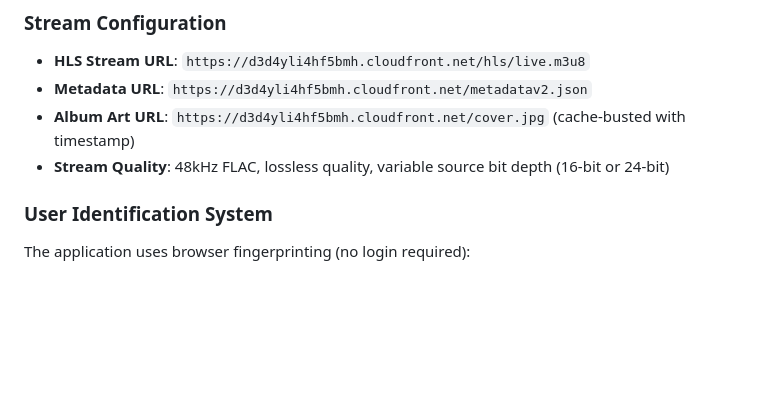
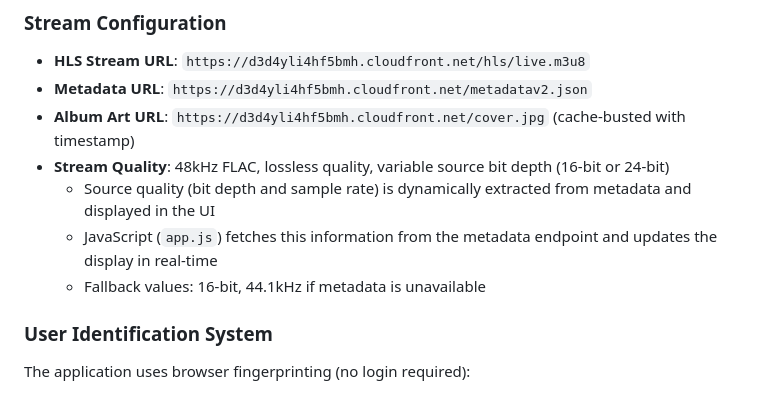
Before and after one commit to MatiNav/radiocalico-claude, a Markdown page: CLAUDE.md, the part around the change. GitHub-like rendering; blank space fills up the shorter version.

Commit message:
docs: update CLAUDE.md to reflect dynamic source quality display
Updated Stream Configuration section to document that source quality
(bit depth and sample rate) is now dynamically extracted from metadata
rather than hard-coded in the UI.

Co-authored-by: MatiNav <MatiNav@users.noreply.github.com>

```diff
--- a/CLAUDE.md
+++ b/CLAUDE.md
@@ -103,6 +103,9 @@ The database is automatically initialized when `app.py` starts (via `init_db()`
 - **Metadata URL**: `https://d3d4yli4hf5bmh.cloudfront.net/metadatav2.json`
 - **Album Art URL**: `https://d3d4yli4hf5bmh.cloudfront.net/cover.jpg` (cache-busted with timestamp)
 - **Stream Quality**: 48kHz FLAC, lossless quality, variable source bit depth (16-bit or 24-bit)
+  - Source quality (bit depth and sample rate) is dynamically extracted from metadata and displayed in the UI
+  - JavaScript (`app.js`) fetches this information from the metadata endpoint and updates the display in real-time
+  - Fallback values: 16-bit, 44.1kHz if metadata is unavailable
 
 ### User Identification System
 The application uses browser fingerprinting (no login required):
```
